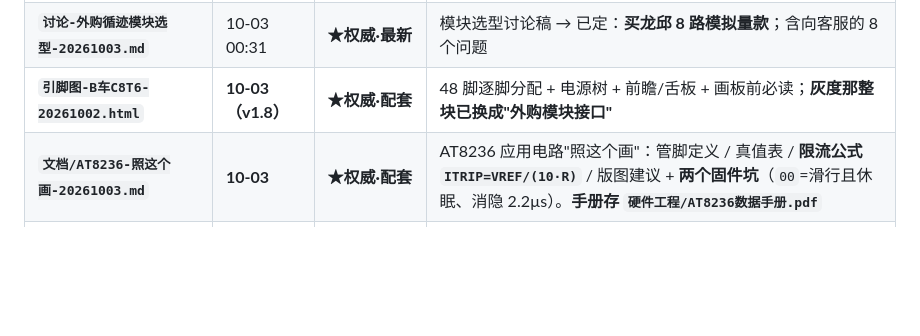
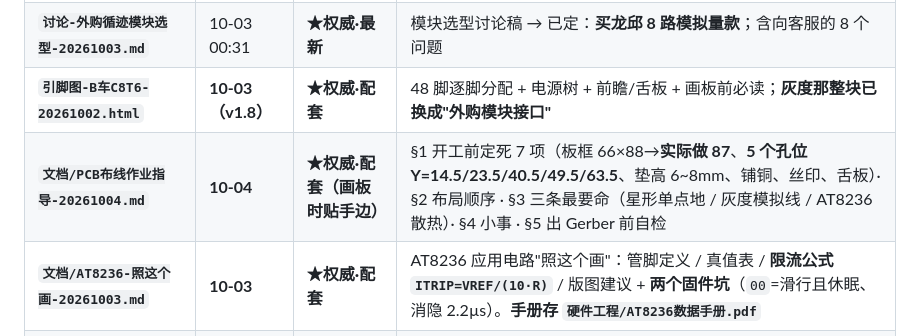
Before and after one commit to xigua862/SMARTCAR2, a Markdown page: 交接3-唯一入口-20261003.md, the part around the change. GitHub-like rendering; blank space fills up the shorter version.

Commit message:
docs(B-che): add PCB layout work-instruction sheet (pre-start 7 items, layout order, 3 critical rules, pre-Gerber checklist); linked from handover3

```diff
--- a/交接3-唯一入口-20261003.md
+++ b/交接3-唯一入口-20261003.md
@@ -59,6 +59,7 @@ ls -lat --time-style=long-iso 文档\      # 文档
 | `待并入v1.8-清单-20261003.md` | 10-03 00:40 | ✅ **已并入 v1.8，降为留档** | 增量来源记录（规则依据、惯导主线、2 电机口径、6 个待测数、军师自查项、§五实测值）|
 | **`讨论-外购循迹模块选型-20261003.md`** | 10-03 00:31 | **★权威·最新** | 模块选型讨论稿 → 已定：**买龙邱 8 路模拟量款**；含向客服的 8 个问题 |
 | **`引脚图-B车C8T6-20261002.html`** | **10-03（v1.8）** | **★权威·配套** | 48 脚逐脚分配 + 电源树 + 前瞻/舌板 + 画板前必读；**灰度那整块已换成"外购模块接口"** |
+| **`文档/PCB布线作业指导-20261004.md`** | **10-04** | **★权威·配套（画板时贴手边）** | §1 开工前定死 7 项（板框 66×88→**实际做 87**、**5 个孔位 Y=14.5/23.5/40.5/49.5/63.5**、垫高 6~8mm、铺铜、丝印、舌板）· §2 布局顺序 · §3 三条最要命（星形单点地 / 灰度模拟线 / AT8236 散热）· §4 小事 · §5 出 Gerber 前自检 |
 | **`文档/AT8236-照这个画-20261003.md`** | **10-03** | **★权威·配套** | AT8236 应用电路"照这个画"：管脚定义 / 真值表 / **限流公式 `ITRIP=VREF/(10·R)`** / 版图建议 + **两个固件坑**（`00`=滑行且休眠、消隐 2.2µs）。**手册存 `硬件工程/AT8236数据手册.pdf`** |
 | **`购物车清单-B车C8T6-20261002.md`** | **10-03（v1.8）** | **★权威·配套** | 总账 ≈320；ITR9909/LM393/电位器转**"暂缓（退路）"**；新增灰度模块/连接器/弹簧垫圈；电池已有 |
 | `赛道情报-黑底白线5m-20261002.md` | 10-02 15:14 | 有效 | 赛道尺寸/最小半径 R200/红外规格/圆环与十字方案（§5 §6 已自我更正） |
```
Also changed, not shown: 文档/PCB布线作业指导-20261004.md (added, +86 -0 lines).
